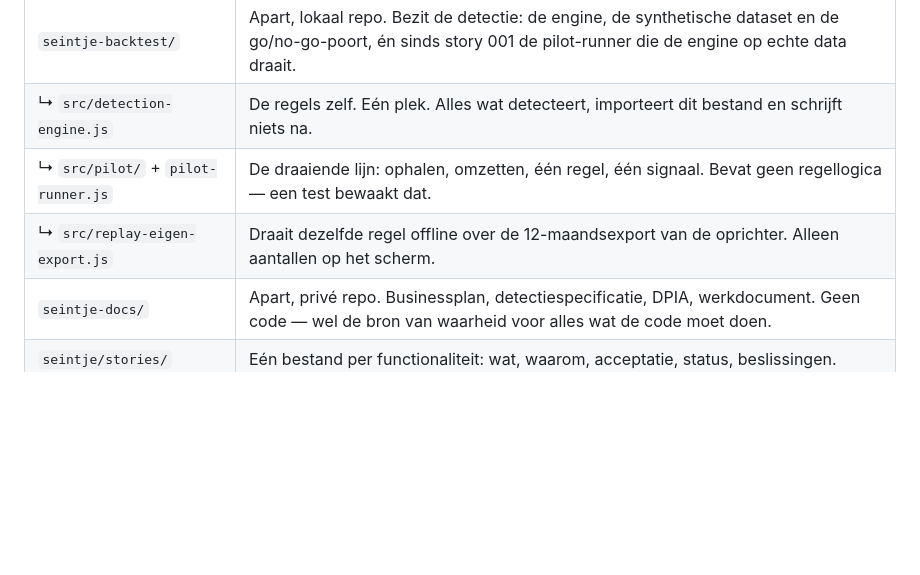
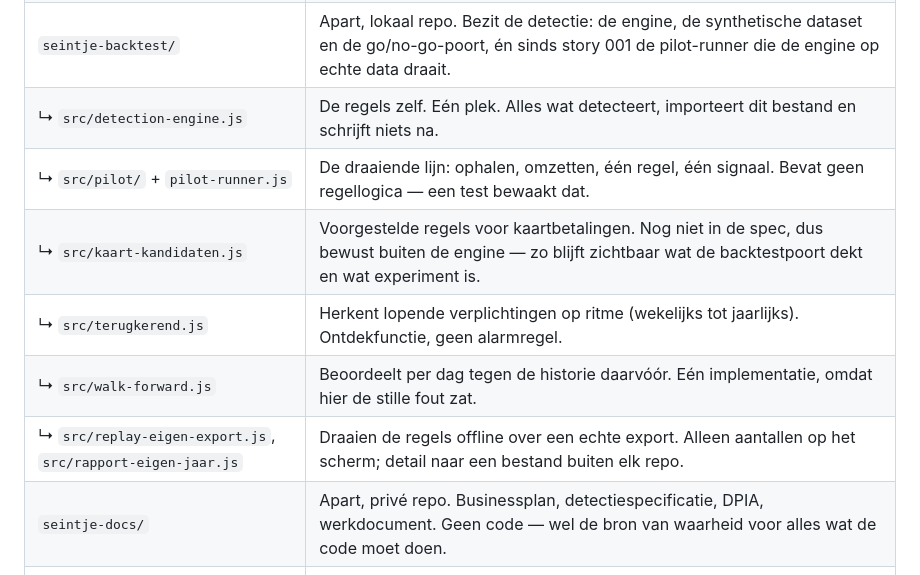
Before and after one commit to goosbarentsen/seintje, a Markdown page: docs/ARCHITECTURE.md, the part around the change. Rendered like a GitHub page; blank space fills up the shorter version.

Commit message:
Kaart bijgewerkt met de modules van story 002
Co-Authored-By: Claude Opus 5 <noreply@anthropic.com>

```diff
--- a/docs/ARCHITECTURE.md
+++ b/docs/ARCHITECTURE.md
@@ -16,7 +16,10 @@ naar één rekening — die van de oprichter — met één regel, in schaduwmodu
 | `seintje-backtest/` | Apart, lokaal repo. Bezit de detectie: de engine, de synthetische dataset en de go/no-go-poort, én sinds story 001 de pilot-runner die de engine op echte data draait. |
 | ↳ `src/detection-engine.js` | De regels zelf. Eén plek. Alles wat detecteert, importeert dit bestand en schrijft niets na. |
 | ↳ `src/pilot/` + `pilot-runner.js` | De draaiende lijn: ophalen, omzetten, één regel, één signaal. Bevat geen regellogica — een test bewaakt dat. |
-| ↳ `src/replay-eigen-export.js` | Draait dezelfde regel offline over de 12-maandsexport van de oprichter. Alleen aantallen op het scherm. |
+| ↳ `src/kaart-kandidaten.js` | Voorgestelde regels voor kaartbetalingen. Nog niet in de spec, dus bewust buiten de engine — zo blijft zichtbaar wat de backtestpoort dekt en wat experiment is. |
+| ↳ `src/terugkerend.js` | Herkent lopende verplichtingen op ritme (wekelijks tot jaarlijks). Ontdekfunctie, geen alarmregel. |
+| ↳ `src/walk-forward.js` | Beoordeelt per dag tegen de historie daarvóór. Eén implementatie, omdat hier de stille fout zat. |
+| ↳ `src/replay-eigen-export.js`, `src/rapport-eigen-jaar.js` | Draaien de regels offline over een echte export. Alleen aantallen op het scherm; detail naar een bestand buiten elk repo. |
 | `seintje-docs/` | Apart, privé repo. Businessplan, detectiespecificatie, DPIA, werkdocument. Geen code — wel de bron van waarheid voor alles wat de code moet doen. |
 | `seintje/stories/` | Eén bestand per functionaliteit: wat, waarom, acceptatie, status, beslissingen. |
 
```
